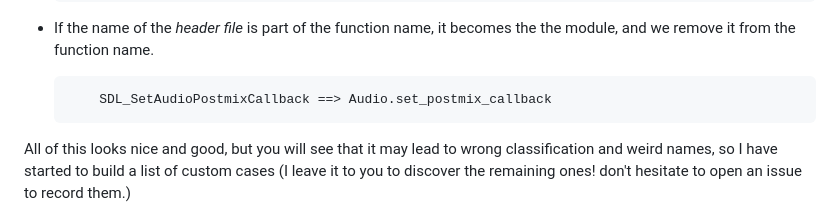
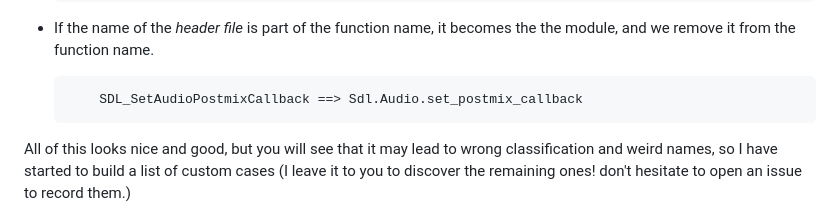
Before and after one commit to sanette/ocaml-sdl3, a Markdown page: USAGE.md, the part around the change. Rendered like a GitHub page.

````diff
--- a/USAGE.md
+++ b/USAGE.md
@@ -177,7 +177,7 @@ of doubt, refer to the file
 + If the name of the _header file_ is part of the function name, it
   becomes the the module, and we remove it from the function name.
   ```
-	  SDL_SetAudioPostmixCallback ==> Audio.set_postmix_callback
+	  SDL_SetAudioPostmixCallback ==> Sdl.Audio.set_postmix_callback
   ```
 
 All of this looks nice and good, but you will see that it may lead to
````
